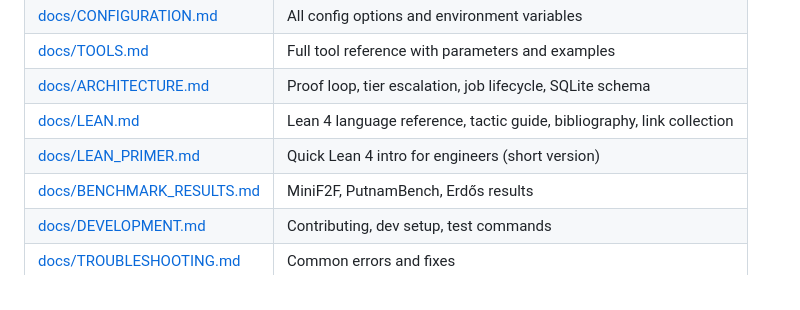
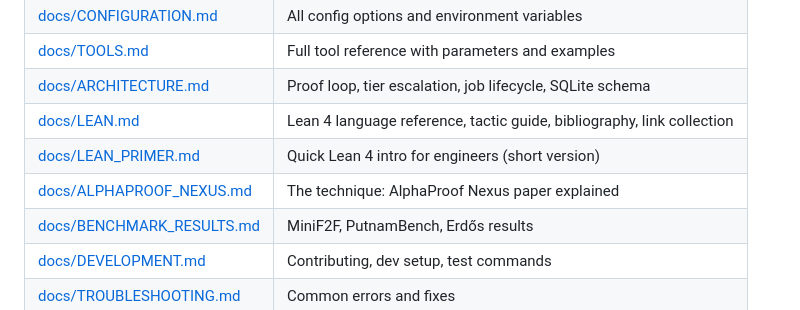
Before and after one commit to sandraschi/leanforge-mcp, a Markdown page: README.md, the part around the change. Rendered like a GitHub page.

```diff
--- a/README.md
+++ b/README.md
@@ -123,6 +123,7 @@ See [INSTALL.md](INSTALL.md) for the Lean + Mathlib workspace setup (~4GB, one-t
 | [docs/ARCHITECTURE.md](docs/ARCHITECTURE.md) | Proof loop, tier escalation, job lifecycle, SQLite schema |
 | [docs/LEAN.md](docs/LEAN.md) | Lean 4 language reference, tactic guide, bibliography, link collection |
 | [docs/LEAN_PRIMER.md](docs/LEAN_PRIMER.md) | Quick Lean 4 intro for engineers (short version) |
+| [docs/ALPHAPROOF_NEXUS.md](docs/ALPHAPROOF_NEXUS.md) | The technique: AlphaProof Nexus paper explained |
 | [docs/BENCHMARK_RESULTS.md](docs/BENCHMARK_RESULTS.md) | MiniF2F, PutnamBench, Erdős results |
 | [docs/DEVELOPMENT.md](docs/DEVELOPMENT.md) | Contributing, dev setup, test commands |
 | [docs/TROUBLESHOOTING.md](docs/TROUBLESHOOTING.md) | Common errors and fixes |
```
Also changed, not shown: docs/ALPHAPROOF_NEXUS.md (added, +84 -0 lines).
